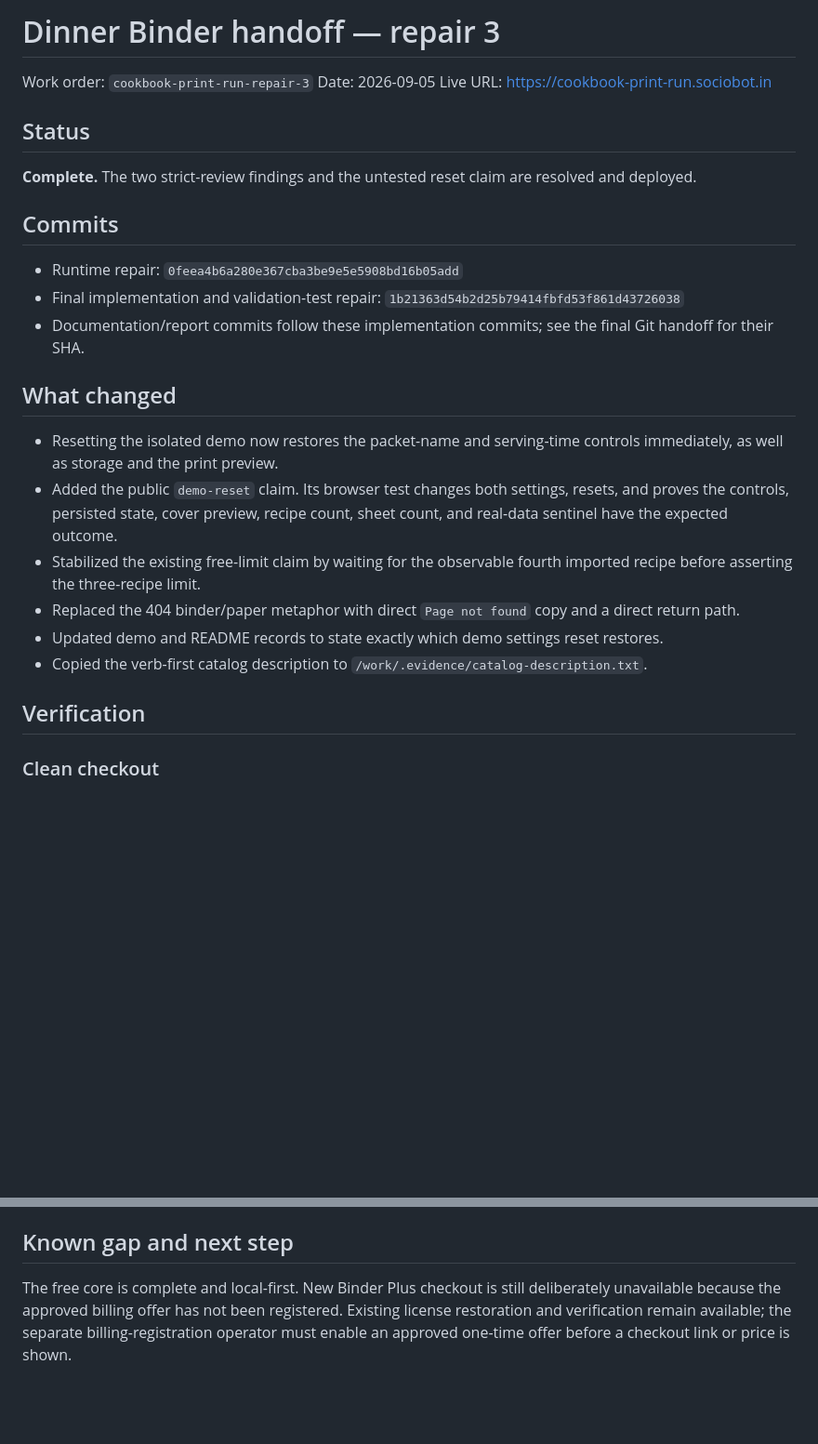
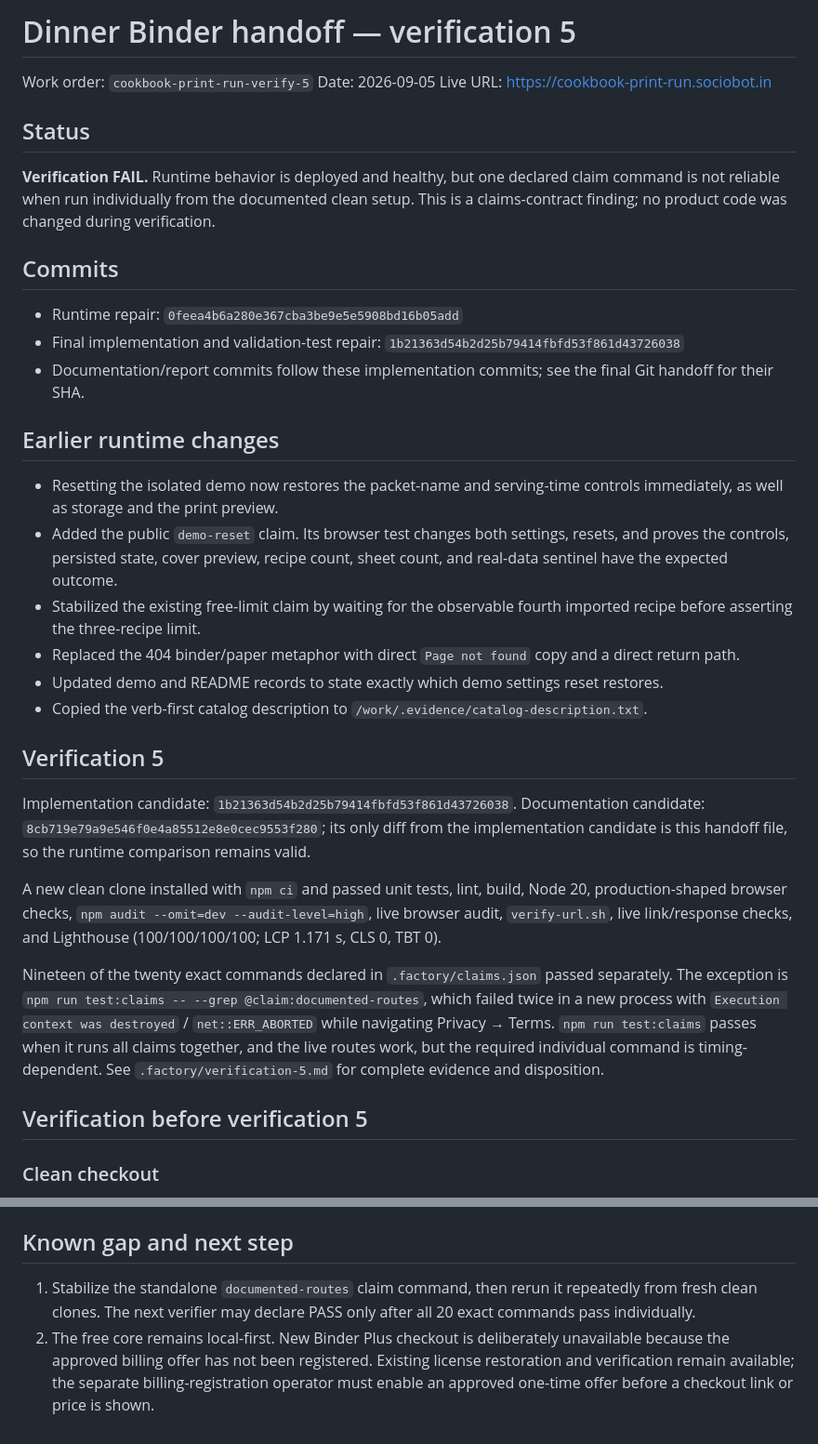
Before and after one commit to B-Divyesh/sf-cookbook-print-run, a Markdown page: .factory/handoff.md, 2 parts joined by grey strips. Shown at 93% size. Rendered like a GitHub page; blank space fills up the shorter version.

Commit message:
qa: record verification 5 failure

```diff
--- a/.factory/handoff.md
+++ b/.factory/handoff.md
@@ -1,12 +1,12 @@
-# Dinner Binder handoff — repair 3
+# Dinner Binder handoff — verification 5
 
-Work order: `cookbook-print-run-repair-3`
+Work order: `cookbook-print-run-verify-5`
 Date: 2026-09-05
 Live URL: <https://cookbook-print-run.sociobot.in>
 
 ## Status
 
-**Complete.** The two strict-review findings and the untested reset claim are resolved and deployed.
+**Verification FAIL.** Runtime behavior is deployed and healthy, but one declared claim command is not reliable when run individually from the documented clean setup. This is a claims-contract finding; no product code was changed during verification.
 
 ## Commits
 
@@ -14,7 +14,7 @@ Live URL: <https://cookbook-print-run.sociobot.in>
 - Final implementation and validation-test repair: `1b21363d54b2d25b79414fbfd53f861d43726038`
 - Documentation/report commits follow these implementation commits; see the final Git handoff for their SHA.
 
-## What changed
+## Earlier runtime changes
 
 - Resetting the isolated demo now restores the packet-name and serving-time controls immediately, as well as storage and the print preview.
 - Added the public `demo-reset` claim. Its browser test changes both settings, resets, and proves the controls, persisted state, cover preview, recipe count, sheet count, and real-data sentinel have the expected outcome.
@@ -23,7 +23,15 @@ Live URL: <https://cookbook-print-run.sociobot.in>
 - Updated demo and README records to state exactly which demo settings reset restores.
 - Copied the verb-first catalog description to `/work/.evidence/catalog-description.txt`.
 
-## Verification
+## Verification 5
+
+Implementation candidate: `1b21363d54b2d25b79414fbfd53f861d43726038`. Documentation candidate: `8cb719e79a9e546f0e4a85512e8e0cec9553f280`; its only diff from the implementation candidate is this handoff file, so the runtime comparison remains valid.
+
+A new clean clone installed with `npm ci` and passed unit tests, lint, build, Node 20, production-shaped browser checks, `npm audit --omit=dev --audit-level=high`, live browser audit, `verify-url.sh`, live link/response checks, and Lighthouse (100/100/100/100; LCP 1.171 s, CLS 0, TBT 0).
+
+Nineteen of the twenty exact commands declared in `.factory/claims.json` passed separately. The exception is `npm run test:claims -- --grep @claim:documented-routes`, which failed twice in a new process with `Execution context was destroyed` / `net::ERR_ABORTED` while navigating Privacy → Terms. `npm run test:claims` passes when it runs all claims together, and the live routes work, but the required individual command is timing-dependent. See `.factory/verification-5.md` for complete evidence and disposition.
+
+## Verification before verification 5
 
 ### Clean checkout
 
@@ -59,4 +67,5 @@ The final artifact contains 35.52 KB raw JavaScript (12.23 KB gzip), 21.00 KB CS
 
 ## Known gap and next step
 
-The free core is complete and local-first. New Binder Plus checkout is still deliberately unavailable because the approved billing offer has not been registered. Existing license restoration and verification remain available; the separate billing-registration operator must enable an approved one-time offer before a checkout link or price is shown.
+1. Stabilize the standalone `documented-routes` claim command, then rerun it repeatedly from fresh clean clones. The next verifier may declare PASS only after all 20 exact commands pass individually.
+2. The free core remains local-first. New Binder Plus checkout is deliberately unavailable because the approved billing offer has not been registered. Existing license restoration and verification remain available; the separate billing-registration operator must enable an approved one-time offer before a checkout link or price is shown.
```
Also changed, not shown: .factory/verification-5.md (added, +104 -0 lines).
